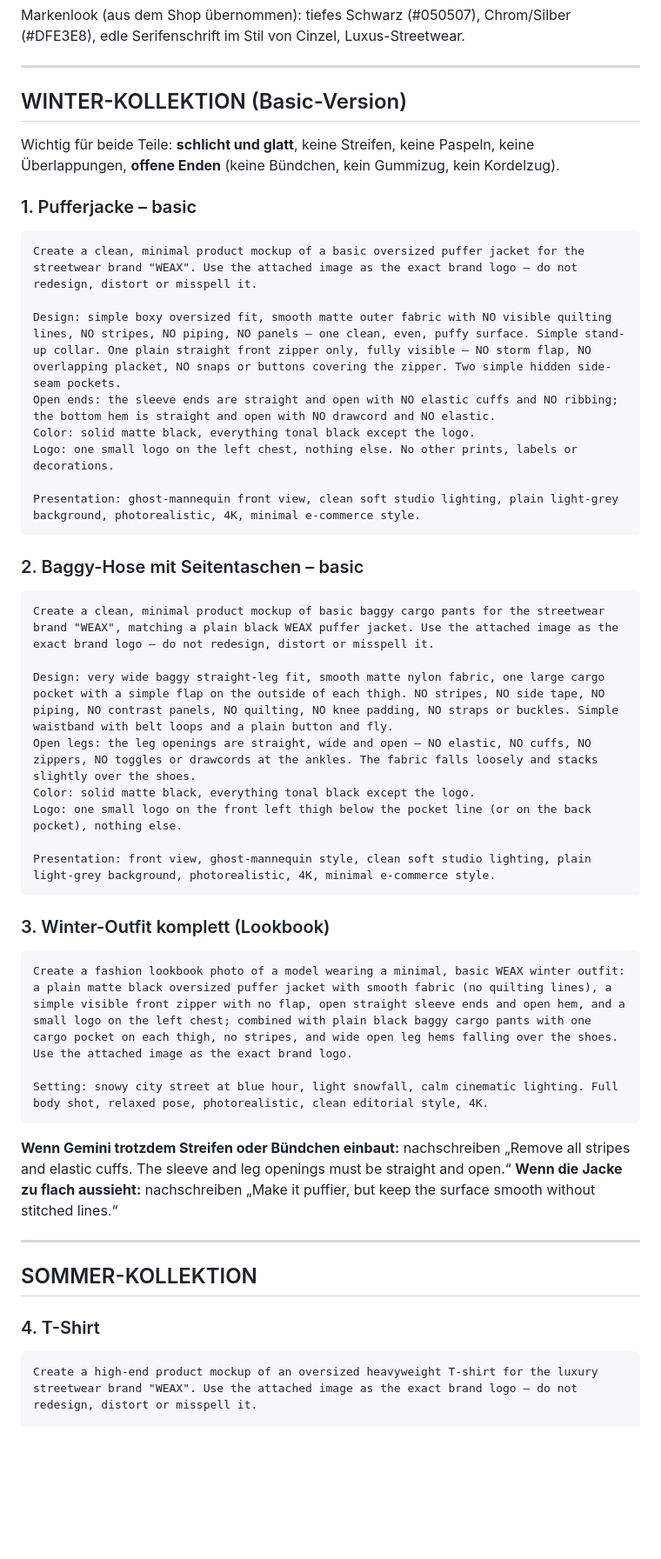
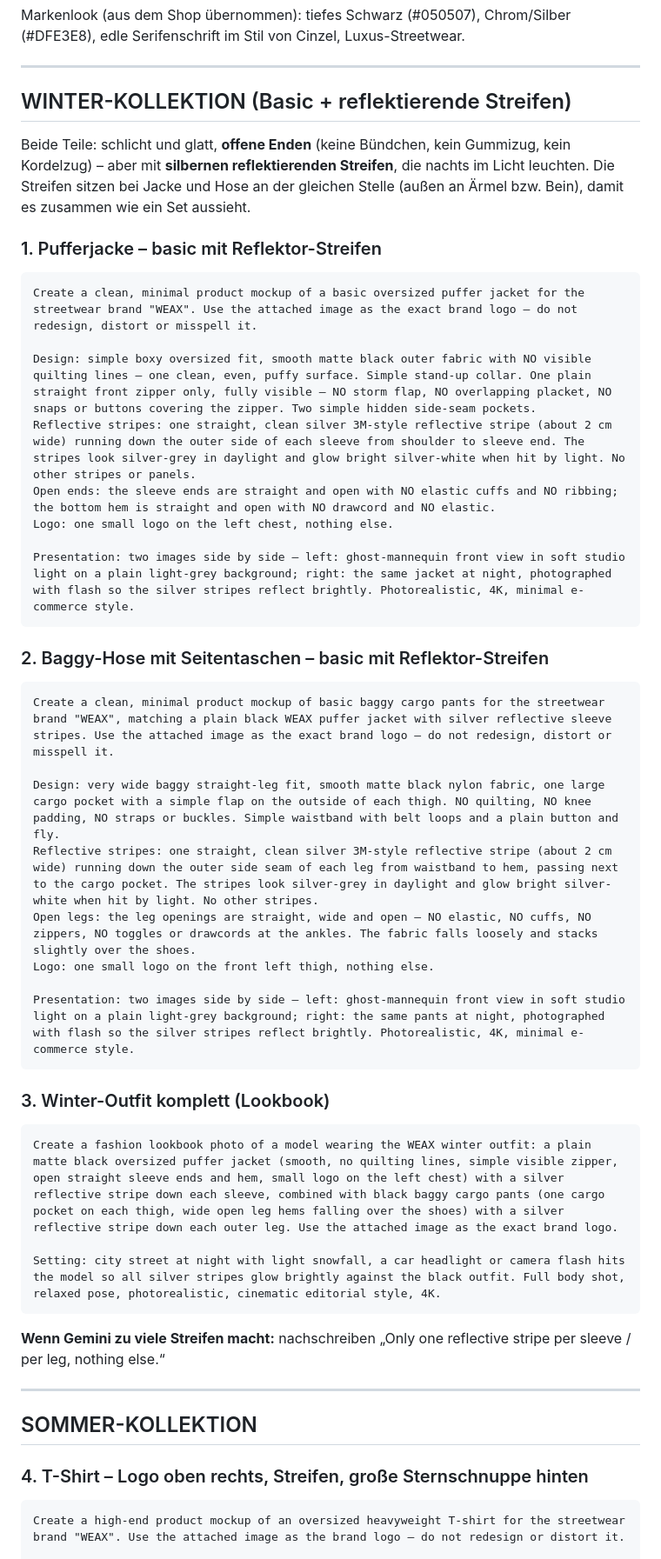
Before and after one commit to timilimi07-crypto/timi, a Markdown page: designs/weax-gemini-prompts.md, the part around one of its changes. Shown at 87% size. Drawn GitHub-style; blank space fills up the shorter version.

Commit message:
Add reflective silver stripes to WEAX winter prompts and redesign T-shirt with shooting star back print
Co-Authored-By: Claude Opus 5.5 <noreply@anthropic.com>
Claude-Session: https://claude.ai/code/session_01EVy1W4W3tGgAZCEYH5upsq

````diff
--- a/designs/weax-gemini-prompts.md
+++ b/designs/weax-gemini-prompts.md
@@ -10,49 +10,48 @@ Markenlook (aus dem Shop übernommen): tiefes Schwarz (#050507), Chrom/Silber (#
 
 ---
 
-## WINTER-KOLLEKTION (Basic-Version)
+## WINTER-KOLLEKTION (Basic + reflektierende Streifen)
 
-Wichtig für beide Teile: **schlicht und glatt**, keine Streifen, keine Paspeln, keine Überlappungen, **offene Enden** (keine Bündchen, kein Gummizug, kein Kordelzug).
+Beide Teile: schlicht und glatt, **offene Enden** (keine Bündchen, kein Gummizug, kein Kordelzug) – aber mit **silbernen reflektierenden Streifen**, die nachts im Licht leuchten. Die Streifen sitzen bei Jacke und Hose an der gleichen Stelle (außen an Ärmel bzw. Bein), damit es zusammen wie ein Set aussieht.
 
-### 1. Pufferjacke – basic
+### 1. Pufferjacke – basic mit Reflektor-Streifen
 ```
 Create a clean, minimal product mockup of a basic oversized puffer jacket for the streetwear brand "WEAX". Use the attached image as the exact brand logo – do not redesign, distort or misspell it.
 
-Design: simple boxy oversized fit, smooth matte outer fabric with NO visible quilting lines, NO stripes, NO piping, NO panels – one clean, even, puffy surface. Simple stand-up collar. One plain straight front zipper only, fully visible – NO storm flap, NO overlapping placket, NO snaps or buttons covering the zipper. Two simple hidden side-seam pockets.
+Design: simple boxy oversized fit, smooth matte black outer fabric with NO visible quilting lines – one clean, even, puffy surface. Simple stand-up collar. One plain straight front zipper only, fully visible – NO storm flap, NO overlapping placket, NO snaps or buttons covering the zipper. Two simple hidden side-seam pockets.
+Reflective stripes: one straight, clean silver 3M-style reflective stripe (about 2 cm wide) running down the outer side of each sleeve from shoulder to sleeve end. The stripes look silver-grey in daylight and glow bright silver-white when hit by light. No other stripes or panels.
 Open ends: the sleeve ends are straight and open with NO elastic cuffs and NO ribbing; the bottom hem is straight and open with NO drawcord and NO elastic.
-Color: solid matte black, everything tonal black except the logo.
-Logo: one small logo on the left chest, nothing else. No other prints, labels or decorations.
+Logo: one small logo on the left chest, nothing else.
 
-Presentation: ghost-mannequin front view, clean soft studio lighting, plain light-grey background, photorealistic, 4K, minimal e-commerce style.
+Presentation: two images side by side – left: ghost-mannequin front view in soft studio light on a plain light-grey background; right: the same jacket at night, photographed with flash so the silver stripes reflect brightly. Photorealistic, 4K, minimal e-commerce style.
 ```
 
-### 2. Baggy-Hose mit Seitentaschen – basic
+### 2. Baggy-Hose mit Seitentaschen – basic mit Reflektor-Streifen
 ```
-Create a clean, minimal product mockup of basic baggy cargo pants for the streetwear brand "WEAX", matching a plain black WEAX puffer jacket. Use the attached image as the exact brand logo – do not redesign, distort or misspell it.
+Create a clean, minimal product mockup of basic baggy cargo pants for the streetwear brand "WEAX", matching a plain black WEAX puffer jacket with silver reflective sleeve stripes. Use the attached image as the exact brand logo – do not redesign, distort or misspell it.
 
-Design: very wide baggy straight-leg fit, smooth matte nylon fabric, one large cargo pocket with a simple flap on the outside of each thigh. NO stripes, NO side tape, NO piping, NO contrast panels, NO quilting, NO knee padding, NO straps or buckles. Simple waistband with belt loops and a plain button and fly.
+Design: very wide baggy straight-leg fit, smooth matte black nylon fabric, one large cargo pocket with a simple flap on the outside of each thigh. NO quilting, NO knee padding, NO straps or buckles. Simple waistband with belt loops and a plain button and fly.
+Reflective stripes: one straight, clean silver 3M-style reflective stripe (about 2 cm wide) running down the outer side seam of each leg from waistband to hem, passing next to the cargo pocket. The stripes look silver-grey in daylight and glow bright silver-white when hit by light. No other stripes.
 Open legs: the leg openings are straight, wide and open – NO elastic, NO cuffs, NO zippers, NO toggles or drawcords at the ankles. The fabric falls loosely and stacks slightly over the shoes.
-Color: solid matte black, everything tonal black except the logo.
-Logo: one small logo on the front left thigh below the pocket line (or on the back pocket), nothing else.
+Logo: one small logo on the front left thigh, nothing else.
 
-Presentation: front view, ghost-mannequin style, clean soft studio lighting, plain light-grey background, photorealistic, 4K, minimal e-commerce style.
+Presentation: two images side by side – left: ghost-mannequin front view in soft studio light on a plain light-grey background; right: the same pants at night, photographed with flash so the silver stripes reflect brightly. Photorealistic, 4K, minimal e-commerce style.
 ```
 
 ### 3. Winter-Outfit komplett (Lookbook)
 ```
-Create a fashion lookbook photo of a model wearing a minimal, basic WEAX winter outfit: a plain matte black oversized puffer jacket with smooth fabric (no quilting lines), a simple visible front zipper with no flap, open straight sleeve ends and open hem, and a small logo on the left chest; combined with plain black baggy cargo pants with one cargo pocket on each thigh, no stripes, and wide open leg hems falling over the shoes. Use the attached image as the exact brand logo.
+Create a fashion lookbook photo of a model wearing the WEAX winter outfit: a plain matte black oversized puffer jacket (smooth, no quilting lines, simple visible zipper, open straight sleeve ends and hem, small logo on the left chest) with a silver reflective stripe down each sleeve, combined with black baggy cargo pants (one cargo pocket on each thigh, wide open leg hems falling over the shoes) with a silver reflective stripe down each outer leg. Use the attached image as the exact brand logo.
 
-Setting: snowy city street at blue hour, light snowfall, calm cinematic lighting. Full body shot, relaxed pose, photorealistic, clean editorial style, 4K.
+Setting: city street at night with light snowfall, a car headlight or camera flash hits the model so all silver stripes glow brightly against the black outfit. Full body shot, relaxed pose, photorealistic, cinematic editorial style, 4K.
 ```
 
-**Wenn Gemini trotzdem Streifen oder Bündchen einbaut:** nachschreiben „Remove all stripes and elastic cuffs. The sleeve and leg openings must be straight and open.“
-**Wenn die Jacke zu flach aussieht:** nachschreiben „Make it puffier, but keep the surface smooth without stitched lines.“
+**Wenn Gemini zu viele Streifen macht:** nachschreiben „Only one reflective stripe per sleeve / per leg, nothing else.“
 
 ---
 
 ## SOMMER-KOLLEKTION
 
-### 4. T-Shirt
+### 4. T-Shirt – Logo oben rechts, Streifen, große Sternschnuppe hinten
 ```
-Create a high-end product mockup of an oversized heavyweight T-shirt for the luxury streetwear brand "WEAX". Use the attached image as the exact brand logo – do not redesign, distort or misspell it.
+Create a high-end product mockup of an oversized heavyweight T-shirt for the streetwear brand "WEAX". Use the attached image as the brand logo – do not redesign or distort it.
 
````
Also changed, not shown: other parts of designs/weax-gemini-prompts.md (+10 -6 lines), designs/weax-produktideen.md (+3 -3 lines).
